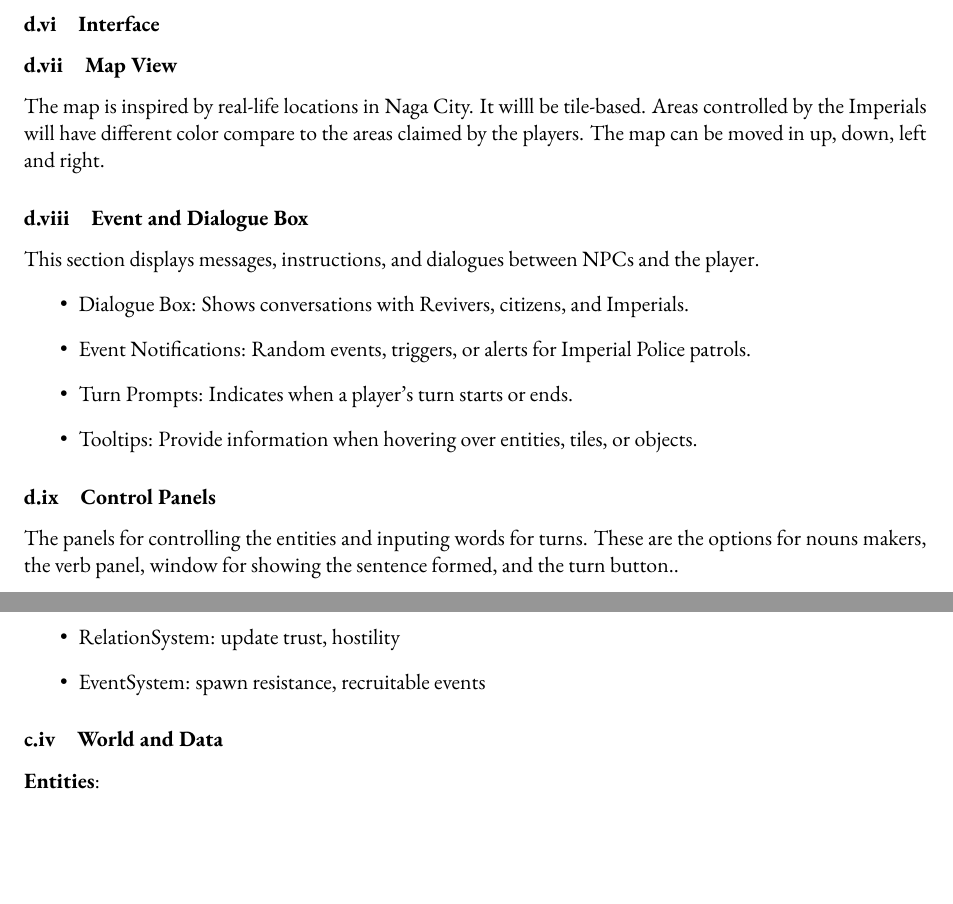
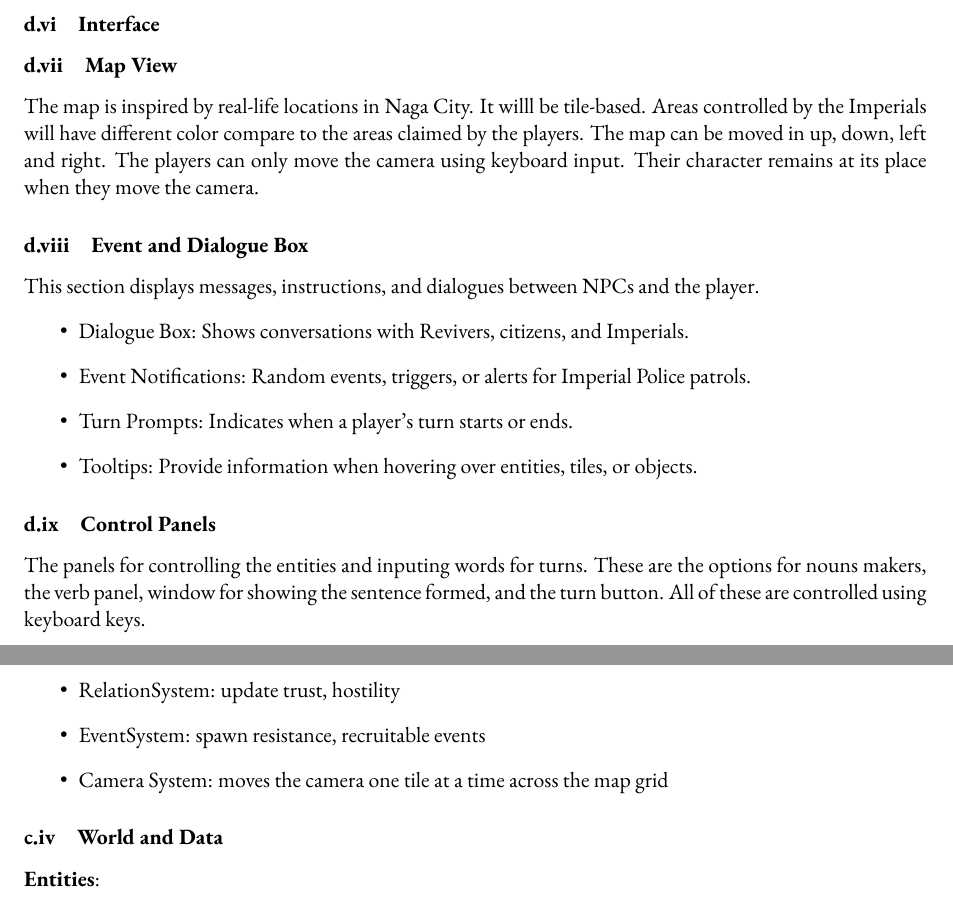
Before and after one commit to iamjonel/Revivers, a LaTeX document (gameProposal1.tex): two parts of pages 7 and 15 of 16 before the commit and two parts of pages 7 and 15 of 17 after it, joined at a grey line, cut so that both start at the same text, the shorter picture padded with empty space. Compiled offline with pdfLaTeX.

Commit message:
added: camera system; edited: control panel

```diff
--- a/gameProposal1.tex
+++ b/gameProposal1.tex
@@ -232,7 +232,7 @@ Once the players achived the victory conditions for the eight stage, the game ca
 \subsubsection{Interface}
 
 \subsubsection{Map View}
-The map is inspired by real-life locations in Naga City. It willl be tile-based. Areas controlled by the Imperials will have different color compare to the areas claimed by the players. The map can be moved in up, down, left and right.
+The map is inspired by real-life locations in Naga City. It willl be tile-based. Areas controlled by the Imperials will have different color compare to the areas claimed by the players. The map can be moved in up, down, left and right. The players can only move the camera using keyboard input. Their character remains at its place when they move the camera.
 
 \subsubsection{Event and Dialogue Box}
 This section displays messages, instructions, and dialogues between NPCs and the player.
@@ -244,7 +244,7 @@ This section displays messages, instructions, and dialogues between NPCs and the
 \end{itemize}
 
 \subsubsection{Control Panels}
-The panels for controlling the entities and inputing words for turns. These are the options for nouns makers, the verb panel, window for showing the sentence formed, and the turn button..
+The panels for controlling the entities and inputing words for turns. These are the options for nouns makers, the verb panel, window for showing the sentence formed, and the turn button. All of these are controlled using keyboard keys.
 \begin{itemize}
 \item Noun Marker Panel: Select \textit{si}, \textit{ki}, \textit{sa} markers for the entities.
 \item Verb Panel: Choose verbal roots and apply affixes (\textit{-in-}, \textit{-nag-}, \textit{-in-an}).
@@ -463,6 +463,8 @@ The game will use entity-component-system structure in its design. Entities are
   RelationSystem: update trust, hostility
 \item
   EventSystem: spawn resistance, recruitable events
+\item
+  Camera System: moves the camera one tile at a time across the map grid
 \end{itemize}
 
 \subsubsection{World and Data}
```
Also changed, not shown: 1 other file.
